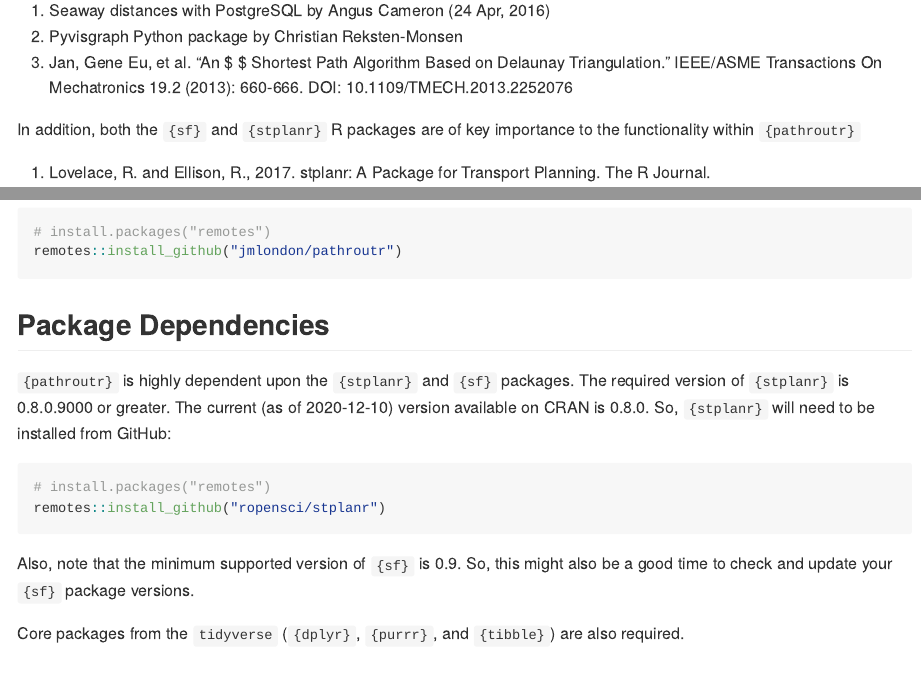
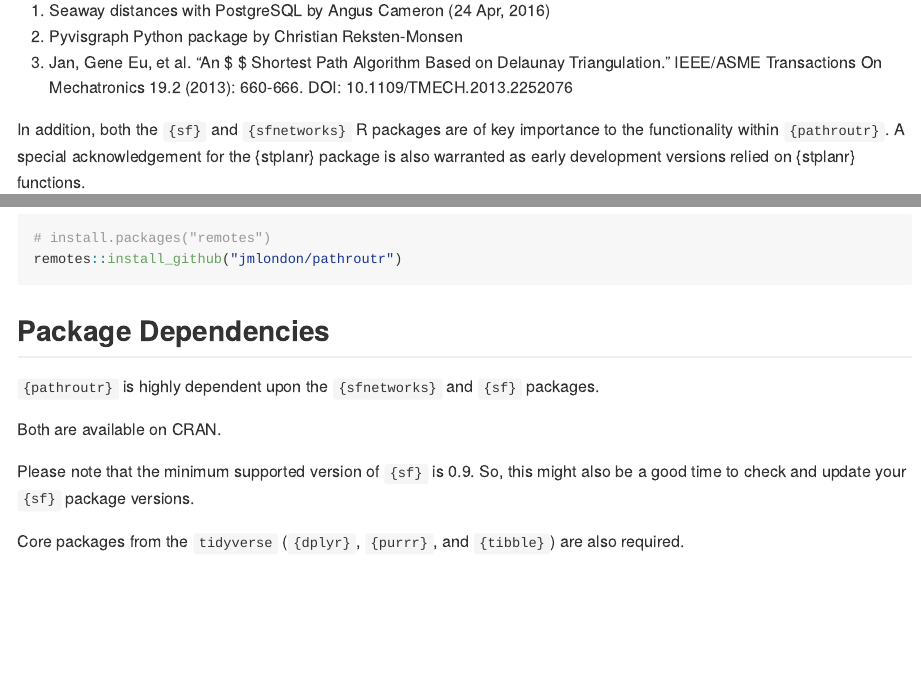
Before and after one commit to jmlondon/pathroutr, an R Markdown document (README.Rmd): the page in a window 1100 px wide, from 450 px down, and a second part further down, joined at a grey line. The pictures show the output file README.md that the author committed with the source, drawn offline in the style of GitHub; badge pictures from the web are left out.

Commit message:
UPDATE README TO REFLECT 0.2.0 CHANGES

````diff
--- a/README.Rmd
+++ b/README.Rmd
@@ -39,8 +39,7 @@
 2. Pyvisgraph Python package by Christian Reksten-Monsen
 3. Jan, Gene Eu, et al. "An $\bm {O (n\log n)} $ Shortest Path Algorithm Based on Delaunay Triangulation." IEEE/ASME Transactions On Mechatronics 19.2 (2013): 660-666. DOI: 10.1109/TMECH.2013.2252076
 
-In addition, both the `{sf}` and `{stplanr}` R packages are of key importance to the
-functionality within `{pathroutr}`
+In addition, both the `{sf}` and `{sfnetworks}` R packages are of key importance to the
+functionality within `{pathroutr}`. A special acknowledgement for the {stplanr} package
+is also warranted as early development versions relied on {stplanr} functions.
 
-1. Lovelace, R. and Ellison, R., 2017. stplanr: A Package for Transport Planning. The
-R Journal. https://doi.org/10.32614/RJ-2018-053
@@ -64,16 +66,11 @@
 
 ## Package Dependencies
 
-`{pathroutr}` is highly dependent upon the `{stplanr}` and `{sf}` packages. The required
-version of `{stplanr}` is 0.8.0.9000 or greater. The current (as of 2020-12-10) version
-available on CRAN is 0.8.0. So, `{stplanr}` will need to be installed from GitHub:
+`{pathroutr}` is highly dependent upon the `{sfnetworks}` and `{sf}` packages.
 
-``` r
-# install.packages("remotes")
-remotes::install_github("ropensci/stplanr")
-```
+Both are available on CRAN.
 
-Also, note that the minimum supported version of `{sf}` is 0.9. So, this might also be a
+Please note that the minimum supported version of `{sf}` is 0.9. So, this might also be a
 good time to check and update your `{sf}` package versions.
 
 Core packages from the `tidyverse` (`{dplyr}`, `{purrr}`, and `{tibble}`) are also
````
Also changed, not shown: README.md, README.Rmd (3 more changed lines).
